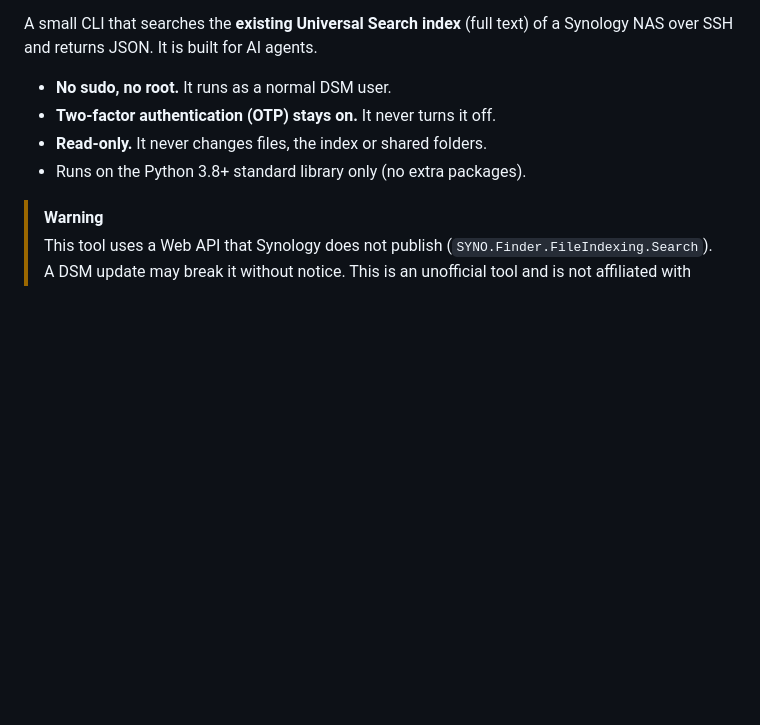
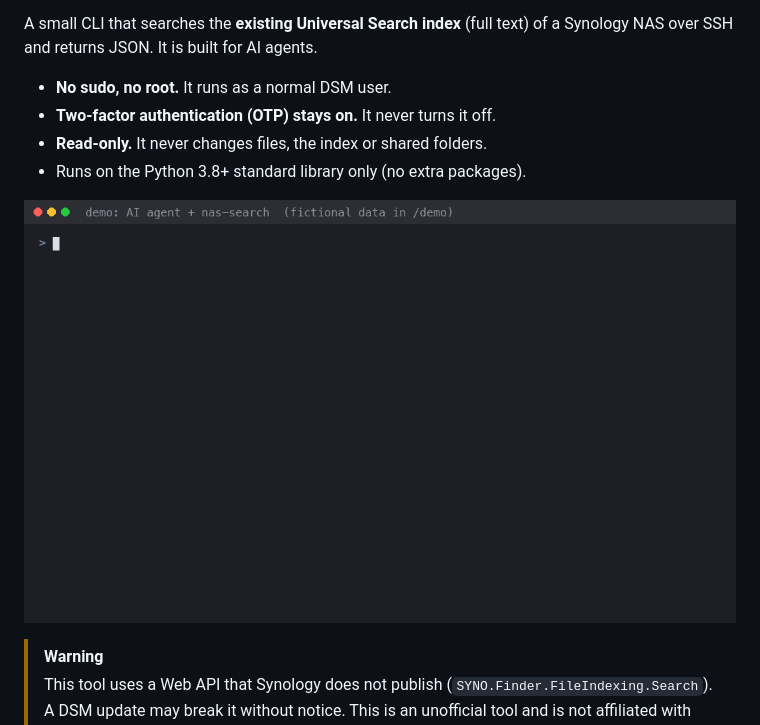
Before and after one commit to umayado17/synology-search-agent, a Markdown page: README.en.md, the part around the change. GitHub-like rendering; pictures changed too: docs/images/demo.gif (added); blank space fills up the shorter version.

Commit message:
docs: add a demo GIF to the README
The search output in the GIF is a real run against a demo share with
fictional files.

Co-Authored-By: Claude Opus 5.5 <noreply@anthropic.com>

```diff
--- a/README.en.md
+++ b/README.en.md
@@ -8,6 +8,8 @@ A small CLI that searches the **existing Universal Search index** (full text) of
 - **Two-factor authentication (OTP) stays on.** It never turns it off.
 - **Read-only.** It never changes files, the index or shared folders.
 - Runs on the Python 3.8+ standard library only (no extra packages).
+
+![Demo: an AI agent uses nas-search to find the files for a project, including ones found by their text, and lists them newest first (fictional data; the Japanese query means "Kamome project")](docs/images/demo.gif)
 
 > [!WARNING]
 > This tool uses a Web API that Synology does not publish (`SYNO.Finder.FileIndexing.Search`). A DSM update may break it without notice. This is an unofficial tool and is not affiliated with Synology. Synology, DSM and Universal Search are trademarks of Synology Inc.
```
Also changed, not shown: README.md (+2 -0 lines).
